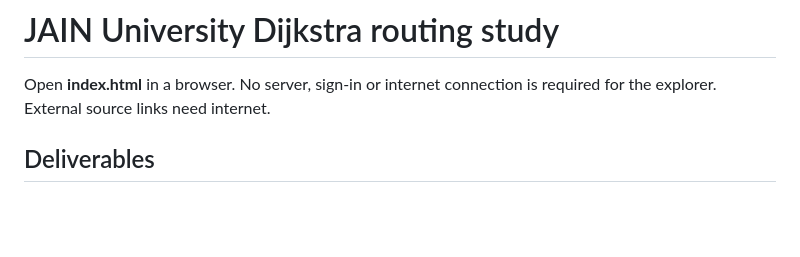
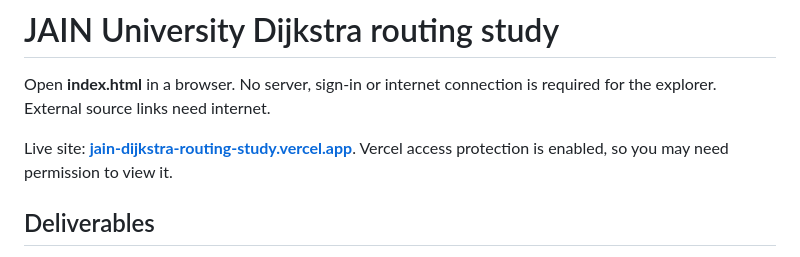
Before and after one commit to SujayYadav776/jain-dijkstra-routing-study, a Markdown page: README.md, the part around the change. Rendered like a GitHub page; blank space fills up the shorter version.

Commit message:
Add live site URL to README

```diff
--- a/README.md
+++ b/README.md
@@ -1,6 +1,8 @@
 # JAIN University Dijkstra routing study
 
 Open **index.html** in a browser. No server, sign-in or internet connection is required for the explorer. External source links need internet.
+
+Live site: **[jain-dijkstra-routing-study.vercel.app](https://jain-dijkstra-routing-study.vercel.app/)**. Vercel access protection is enabled, so you may need permission to view it.
 
 ## Deliverables
 - output/pdf/JAIN-Routing-Report-Updated.pdf - full report, phase-by-phase session guide and printable student worksheet.
```
